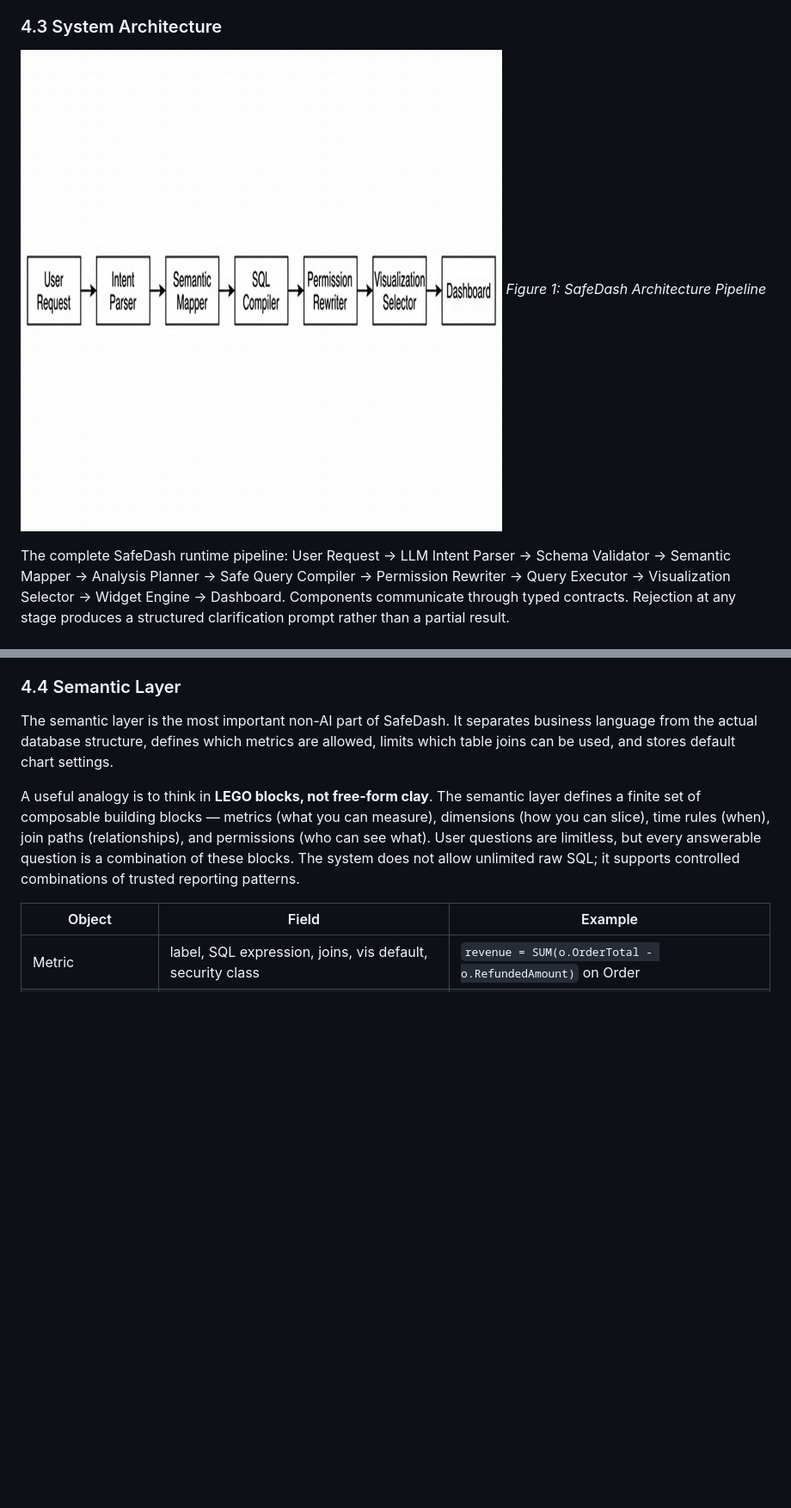
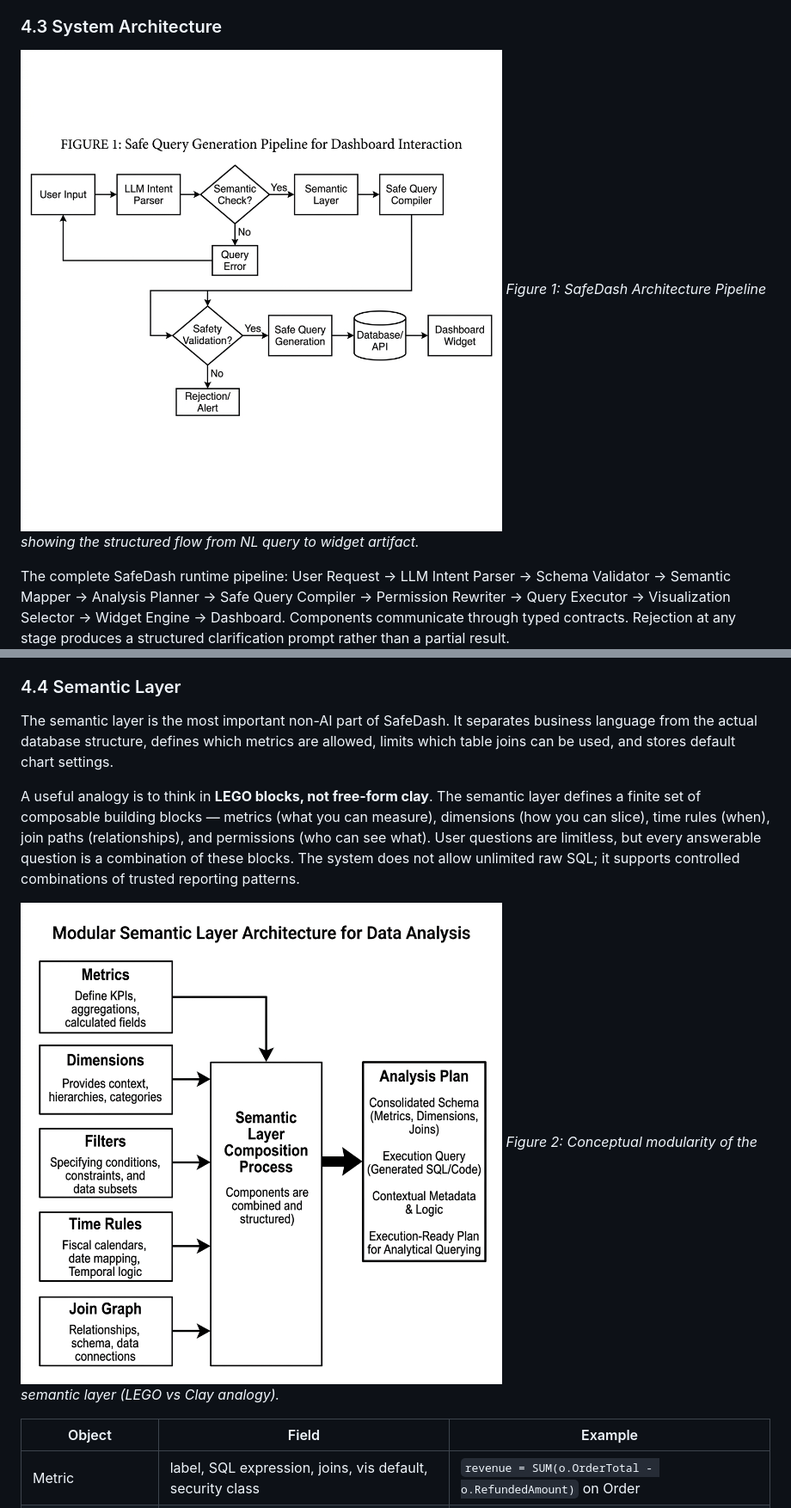
Before and after one commit to md-riaz/AEGIS-Research, a Markdown page: SafeDash_Manuscript.md, 2 parts joined by grey strips. Shown: that part at 86% size. GitHub-like rendering; pictures changed too: fig_architecture.png (added), fig_lego_modularity.png (added); blank space fills up the shorter version.

```diff
--- a/SafeDash_Manuscript.md
+++ b/SafeDash_Manuscript.md
@@ -159,8 +159,8 @@ where Q_safe(L,r) is the family of queries derivable from pattern templates in P
 
 ### 4.3 System Architecture
 
-![SafeDash Architecture](safedash_architecture.png)
-*Figure 1: SafeDash Architecture Pipeline*
+![SafeDash Architecture](fig_architecture.png)
+*Figure 1: SafeDash Architecture Pipeline showing the structured flow from NL query to widget artifact.*
 
 The complete SafeDash runtime pipeline: User Request → LLM Intent Parser → Schema Validator → Semantic Mapper → Analysis Planner → Safe Query Compiler → Permission Rewriter → Query Executor → Visualization Selector → Widget Engine → Dashboard. Components communicate through typed contracts. Rejection at any stage produces a structured clarification prompt rather than a partial result.
 
@@ -169,6 +169,9 @@ The complete SafeDash runtime pipeline: User Request → LLM Intent Parser → S
 The semantic layer is the most important non-AI part of SafeDash. It separates business language from the actual database structure, defines which metrics are allowed, limits which table joins can be used, and stores default chart settings.
 
 A useful analogy is to think in **LEGO blocks, not free-form clay**. The semantic layer defines a finite set of composable building blocks — metrics (what you can measure), dimensions (how you can slice), time rules (when), join paths (relationships), and permissions (who can see what). User questions are limitless, but every answerable question is a combination of these blocks. The system does not allow unlimited raw SQL; it supports controlled combinations of trusted reporting patterns.
+
+![Modular Semantic Layer](fig_lego_modularity.png)
+*Figure 2: Conceptual modularity of the semantic layer (LEGO vs Clay analogy).*
 
 | Object | Field | Example |
 |--------|-------|---------|
```
Also changed, not shown: other parts of SafeDash_Manuscript.md (+6 -0 lines), fig_patterns.png (added), fig_vocab_injection.png (added), 1 other file.
